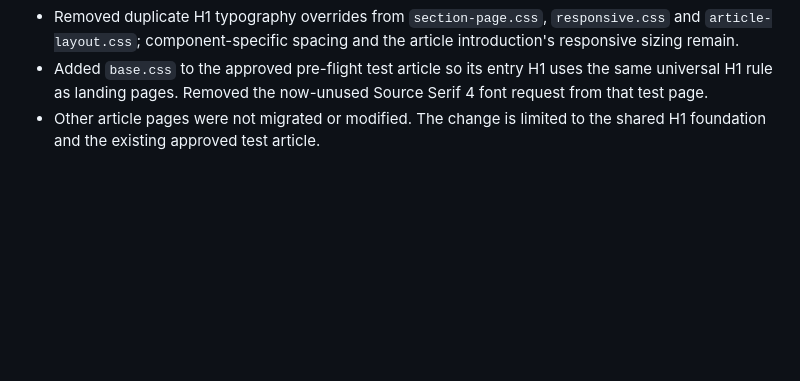
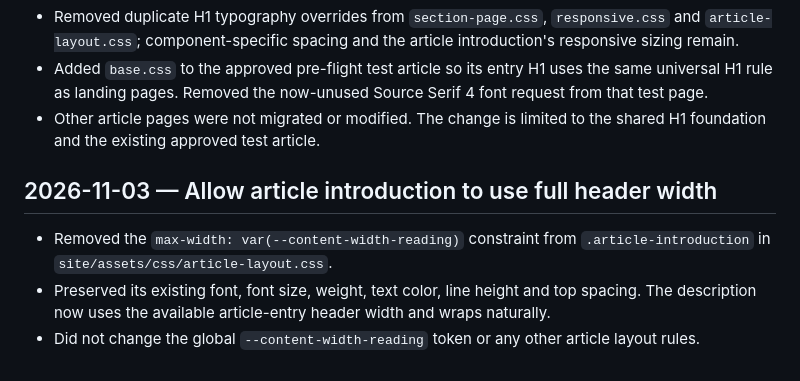
Before and after one commit to LuxrajKayal/Lux-Omni-Blog, a Markdown page: documentation/BUILD_LOG.md, the part around the change. Drawn GitHub-style; blank space fills up the shorter version.

Commit message:
Log full-width article introduction adjustment

```diff
--- a/documentation/BUILD_LOG.md
+++ b/documentation/BUILD_LOG.md
@@ -189,3 +189,10 @@ Append-only after implementation begins. Record real milestones only; do not pre
 - Removed duplicate H1 typography overrides from `section-page.css`, `responsive.css` and `article-layout.css`; component-specific spacing and the article introduction's responsive sizing remain.
 - Added `base.css` to the approved pre-flight test article so its entry H1 uses the same universal H1 rule as landing pages. Removed the now-unused Source Serif 4 font request from that test page.
 - Other article pages were not migrated or modified. The change is limited to the shared H1 foundation and the existing approved test article.
+
+
+## 2026-11-03 — Allow article introduction to use full header width
+
+- Removed the `max-width: var(--content-width-reading)` constraint from `.article-introduction` in `site/assets/css/article-layout.css`.
+- Preserved its existing font, font size, weight, text color, line height and top spacing. The description now uses the available article-entry header width and wraps naturally.
+- Did not change the global `--content-width-reading` token or any other article layout rules.
```
